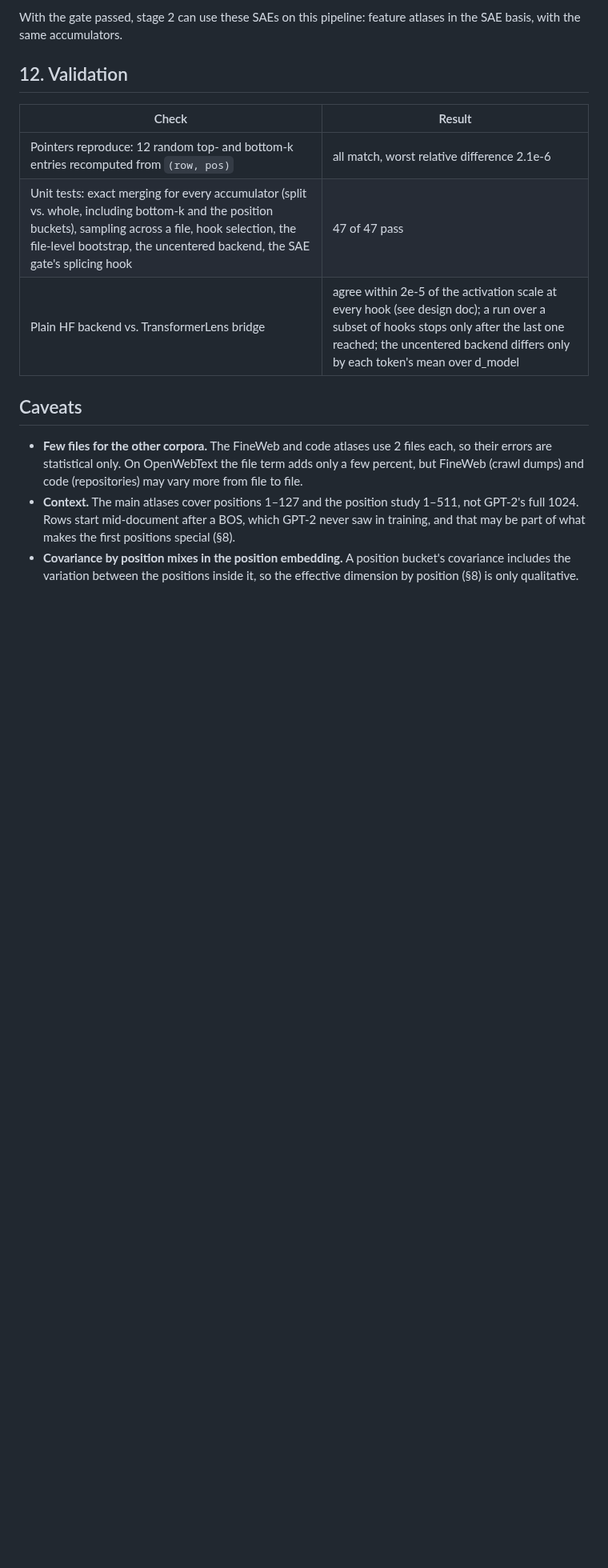
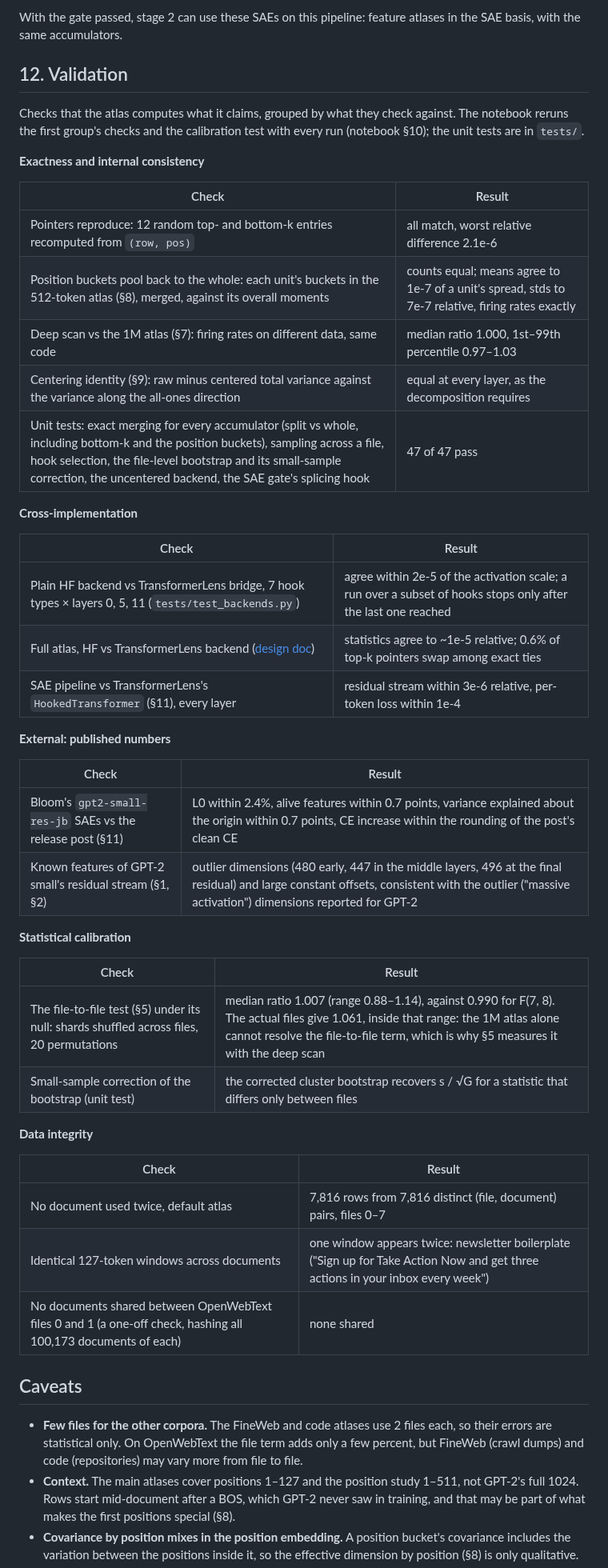
Before and after one commit to rreece/gpt2-atlas, a Markdown page: docs/results.md, the part around one of its changes. Shown at 80% size. Drawn GitHub-style; blank space fills up the shorter version.

Commit message:
SAE gate results

```diff
--- a/docs/results.md
+++ b/docs/results.md
@@ -533,11 +533,48 @@ accumulators.
 
 ## 12. Validation
 
+Checks that the atlas computes what it claims, grouped by what they check against. The notebook reruns the first
+group's checks and the calibration test with every run (notebook §10); the unit tests are in `tests/`.
+
+**Exactness and internal consistency**
+
 | Check | Result |
 | --- | --- |
 | Pointers reproduce: 12 random top- and bottom-k entries recomputed from `(row, pos)` | all match, worst relative difference 2.1e-6 |
-| Unit tests: exact merging for every accumulator (split vs. whole, including bottom-k and the position buckets), sampling across a file, hook selection, the file-level bootstrap, the uncentered backend, the SAE gate's splicing hook | 47 of 47 pass |
-| Plain HF backend vs. TransformerLens bridge | agree within 2e-5 of the activation scale at every hook (see design doc); a run over a subset of hooks stops only after the last one reached; the uncentered backend differs only by each token's mean over d_model |
+| Position buckets pool back to the whole: each unit's buckets in the 512-token atlas (§8), merged, against its overall moments | counts equal; means agree to 1e-7 of a unit's spread, stds to 7e-7 relative, firing rates exactly |
+| Deep scan vs the 1M atlas (§7): firing rates on different data, same code | median ratio 1.000, 1st–99th percentile 0.97–1.03 |
+| Centering identity (§9): raw minus centered total variance against the variance along the all-ones direction | equal at every layer, as the decomposition requires |
+| Unit tests: exact merging for every accumulator (split vs whole, including bottom-k and the position buckets), sampling across a file, hook selection, the file-level bootstrap and its small-sample correction, the uncentered backend, the SAE gate's splicing hook | 47 of 47 pass |
+
+**Cross-implementation**
+
+| Check | Result |
+| --- | --- |
+| Plain HF backend vs TransformerLens bridge, 7 hook types × layers 0, 5, 11 (`tests/test_backends.py`) | agree within 2e-5 of the activation scale; a run over a subset of hooks stops only after the last one reached |
+| Full atlas, HF vs TransformerLens backend ([design doc](atlas-design.md#stage-1-status)) | statistics agree to ~1e-5 relative; 0.6% of top-k pointers swap among exact ties |
+| SAE pipeline vs TransformerLens's `HookedTransformer` (§11), every layer | residual stream within 3e-6 relative, per-token loss within 1e-4 |
+
+**External: published numbers**
+
+| Check | Result |
+| --- | --- |
+| Bloom's `gpt2-small-res-jb` SAEs vs the release post (§11) | L0 within 2.4%, alive features within 0.7 points, variance explained about the origin within 0.7 points, CE increase within the rounding of the post's clean CE |
+| Known features of GPT-2 small's residual stream (§1, §2) | outlier dimensions (480 early, 447 in the middle layers, 496 at the final residual) and large constant offsets, consistent with the outlier ("massive activation") dimensions reported for GPT-2 |
+
+**Statistical calibration**
+
+| Check | Result |
+| --- | --- |
+| The file-to-file test (§5) under its null: shards shuffled across files, 20 permutations | median ratio 1.007 (range 0.88–1.14), against 0.990 for F(7, 8). The actual files give 1.061, inside that range: the 1M atlas alone cannot resolve the file-to-file term, which is why §5 measures it with the deep scan |
+| Small-sample correction of the bootstrap (unit test) | the corrected cluster bootstrap recovers s / √G for a statistic that differs only between files |
+
+**Data integrity**
+
+| Check | Result |
+| --- | --- |
+| No document used twice, default atlas | 7,816 rows from 7,816 distinct (file, document) pairs, files 0–7 |
+| Identical 127-token windows across documents | one window appears twice: newsletter boilerplate ("Sign up for Take Action Now and get three actions in your inbox every week") |
+| No documents shared between OpenWebText files 0 and 1 (a one-off check, hashing all 100,173 documents of each) | none shared |
 
 ## Caveats
 
```
Also changed, not shown: other parts of docs/results.md (+13 -13 lines), docs/figures/results_sae_gate.png (added), 1 other file.
